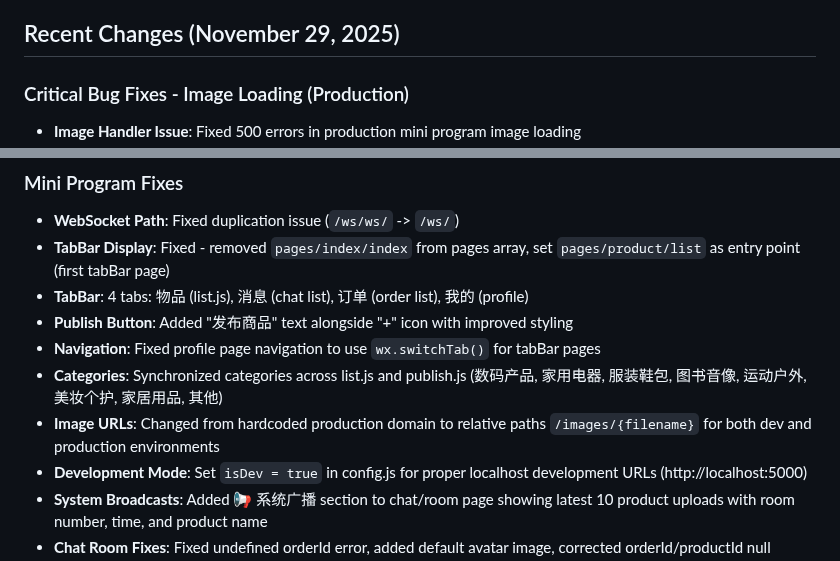
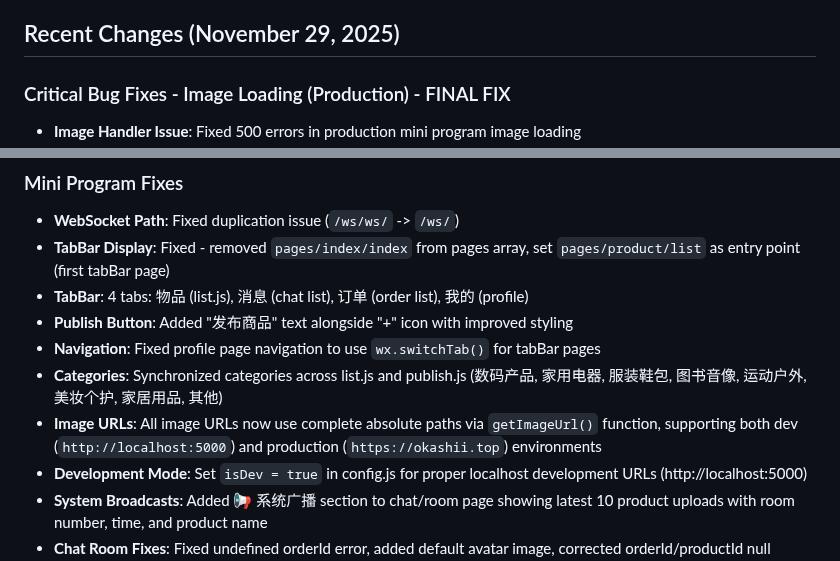
Before and after one commit to sjx1943/XianyuMarketplace, a Markdown page: replit.md, 2 parts joined by grey strips. Drawn GitHub-style.

```diff
--- a/replit.md
+++ b/replit.md
@@ -47,5 +47,5 @@ The platform is built on Python 3.11 with the Tornado 6.4.2 web framework.
 
 ## Recent Changes (November 29, 2025)
 
-### Critical Bug Fixes - Image Loading (Production)
+### Critical Bug Fixes - Image Loading (Production) - FINAL FIX
 -   **Image Handler Issue**: Fixed 500 errors in production mini program image loading
@@ -61,7 +68,7 @@ The platform is built on Python 3.11 with the Tornado 6.4.2 web framework.
 -   **Publish Button**: Added "发布商品" text alongside "+" icon with improved styling
 -   **Navigation**: Fixed profile page navigation to use `wx.switchTab()` for tabBar pages
 -   **Categories**: Synchronized categories across list.js and publish.js (数码产品, 家用电器, 服装鞋包, 图书音像, 运动户外, 美妆个护, 家居用品, 其他)
--   **Image URLs**: Changed from hardcoded production domain to relative paths `/images/{filename}` for both dev and production environments
+-   **Image URLs**: All image URLs now use complete absolute paths via `getImageUrl()` function, supporting both dev (`http://localhost:5000`) and production (`https://okashii.top`) environments
 -   **Development Mode**: Set `isDev = true` in config.js for proper localhost development URLs (http://localhost:5000)
 -   **System Broadcasts**: Added 📢 系统广播 section to chat/room page showing latest 10 product uploads with room number, time, and product name
 -   **Chat Room Fixes**: Fixed undefined orderId error, added default avatar image, corrected orderId/productId null handling
```
Also changed, not shown: other parts of replit.md (+11 -4 lines).
